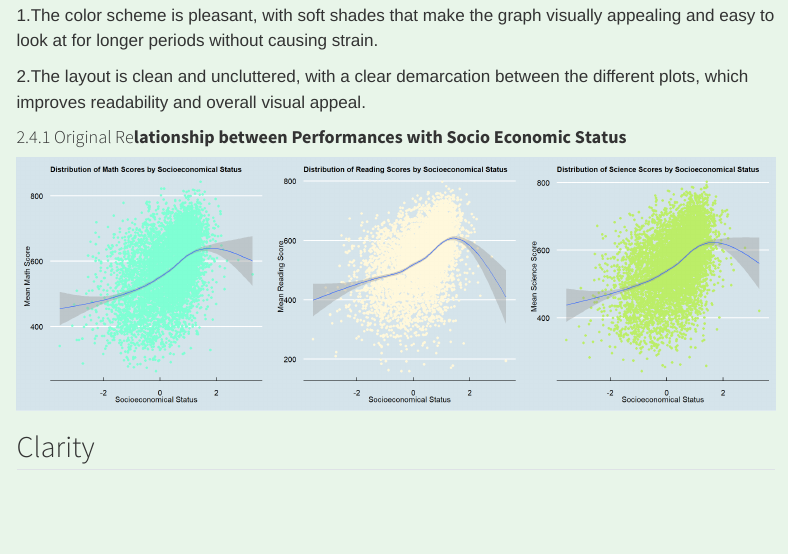
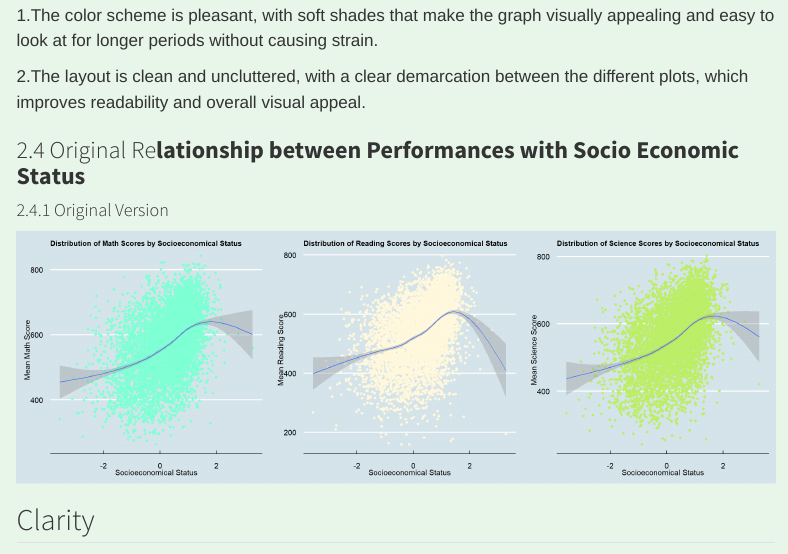
Before and after one commit to kellyzhaokl/ISSS608-VAA, a Quarto document (Take-home_Ex/Take-home_Ex02/Take-home_Ex02.qmd): the page in a window 1100 px wide, from 7060 px down. Rendered offline with R 4.5, knitr and Pandoc in place of Quarto, with nearby package versions; some code elsewhere in the file could not run offline; menus at the side of the page are left out.

Commit message:
Commit after editing take-home_Ex02

```diff
--- a/Take-home_Ex/Take-home_Ex02/Take-home_Ex02.qmd
+++ b/Take-home_Ex/Take-home_Ex02/Take-home_Ex02.qmd
@@ -305,7 +305,9 @@ p3 <- ggplot(data=stu_qqq_SG_final,
 2.The layout is clean and uncluttered, with a clear demarcation between the different plots, which improves readability and overall visual appeal.
 :::
 
-#### 2.4.1 Original Re**lationship between Performances with Socio Economic Status**
+### 2.4 Original Re**lationship between Performances with Socio Economic Status**
+
+#### 2.4.1 Original Version
 
 ![](images/clipboard-3444555440.png)
 
```
Also changed, not shown: 5 other files.
